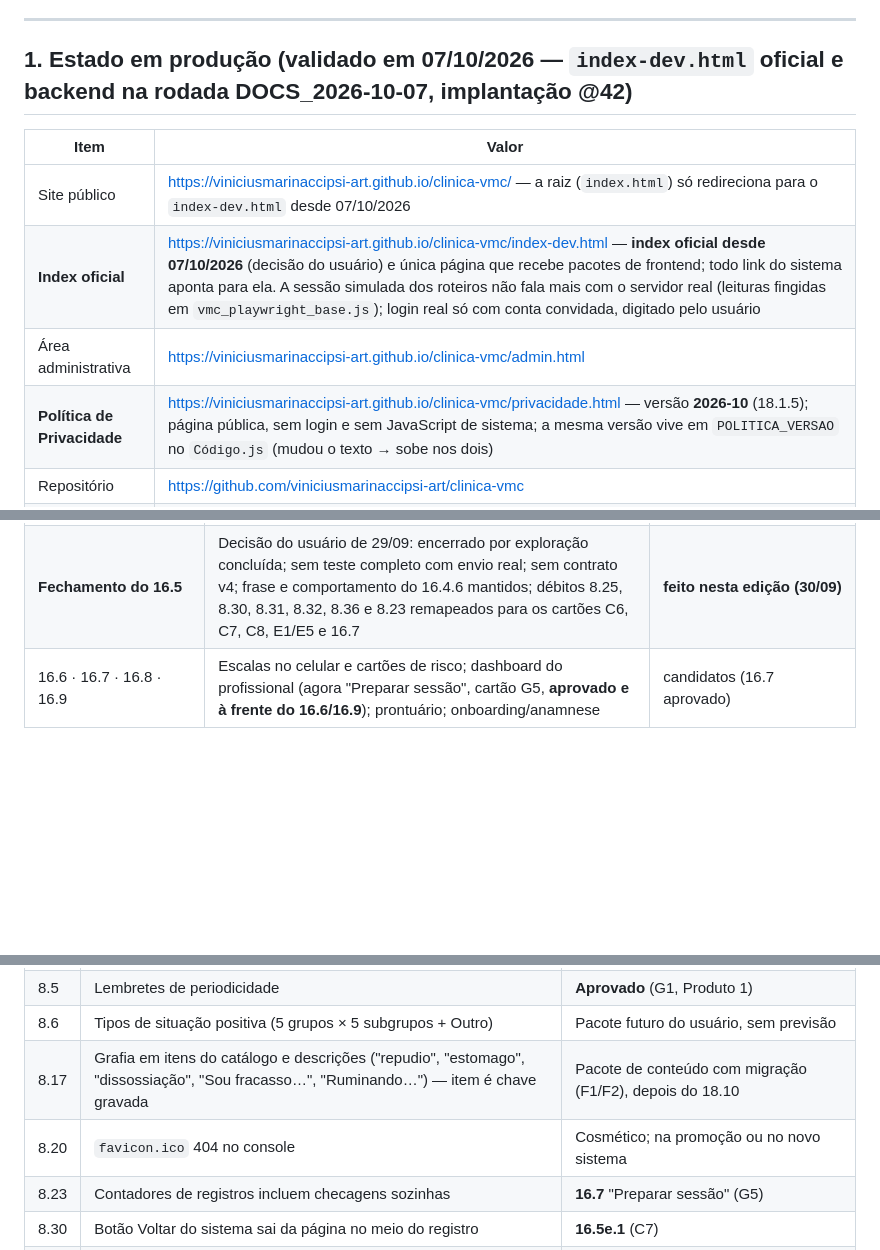
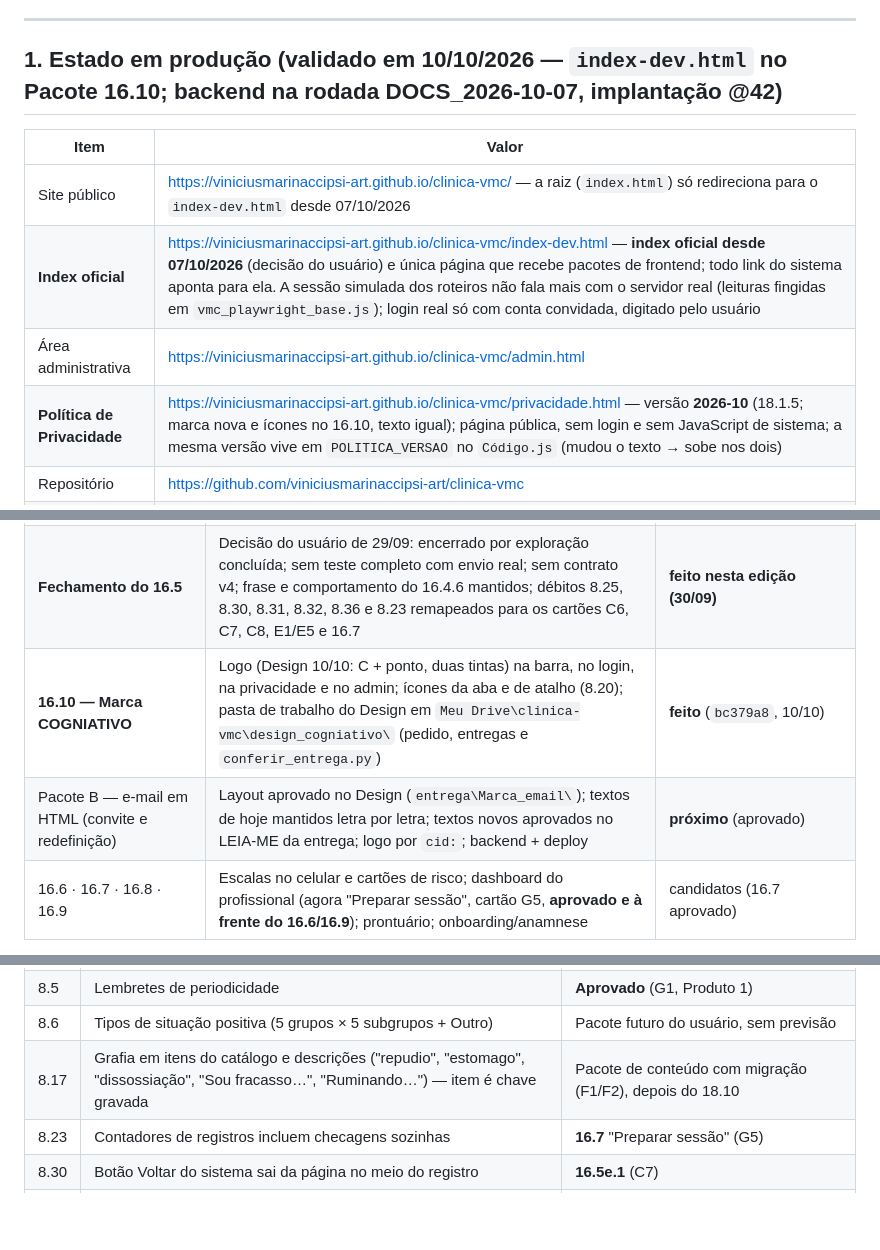
Before and after one commit to viniciusmarinaccipsi-art/clinica-vmc, a Markdown page: status_projeto_vmc.md, 3 parts joined by grey strips. Drawn GitHub-style; blank space fills up the shorter version.

```diff
--- a/status_projeto_vmc.md
+++ b/status_projeto_vmc.md
@@ -16,12 +16,12 @@
 
 ---
 
-## 1. Estado em produção (validado em 07/10/2026 — `index-dev.html` oficial e backend na rodada DOCS_2026-10-07, implantação @42)
+## 1. Estado em produção (validado em 10/10/2026 — `index-dev.html` no Pacote 16.10; backend na rodada DOCS_2026-10-07, implantação @42)
 
 | Item | Valor |
 |---|---|
 | Site público | https://viniciusmarinaccipsi-art.github.io/clinica-vmc/ — a raiz (`index.html`) só redireciona para o `index-dev.html` desde 07/10/2026 |
 | **Index oficial** | https://viniciusmarinaccipsi-art.github.io/clinica-vmc/index-dev.html — **index oficial desde 07/10/2026** (decisão do usuário) e única página que recebe pacotes de frontend; todo link do sistema aponta para ela. A sessão simulada dos roteiros não fala mais com o servidor real (leituras fingidas em `vmc_playwright_base.js`); login real só com conta convidada, digitado pelo usuário |
 | Área administrativa | https://viniciusmarinaccipsi-art.github.io/clinica-vmc/admin.html |
-| **Política de Privacidade** | https://viniciusmarinaccipsi-art.github.io/clinica-vmc/privacidade.html — versão **2026-10** (18.1.5); página pública, sem login e sem JavaScript de sistema; a mesma versão vive em `POLITICA_VERSAO` no `Código.js` (mudou o texto → sobe nos dois) |
+| **Política de Privacidade** | https://viniciusmarinaccipsi-art.github.io/clinica-vmc/privacidade.html — versão **2026-10** (18.1.5; marca nova e ícones no 16.10, texto igual); página pública, sem login e sem JavaScript de sistema; a mesma versão vive em `POLITICA_VERSAO` no `Código.js` (mudou o texto → sobe nos dois) |
 | Repositório | https://github.com/viniciusmarinaccipsi-art/clinica-vmc |
@@ -131,6 +131,8 @@ clinica-vmc\
 | 16.5d-3 · 16.5d-3.1 · 16.5d-3.2 · 16.5e | Cabeçalho cumulativo v2, pílula de data, Checagem enviada com gráfico; ícones no tema escuro e títulos; logout zera caches (8.28); Revisar e Enviar, Registro enviado, Sair sem enviar (8.24, 8.26, 8.27) | **feitos** (`ce7accd`, `462879d`…`56d9704`, `318f06a`, `4586d3a`, 27–28/09; ok do usuário) |
 | 16.5-esteira · 16.5f · 16.5f.1 · 16.4.6 | Esteira versionada e modelo de prompt; computador ≥ 900 px; nome de etapa em duas linhas; leituras na janela lenta do Apps Script | **feitos** (`c77fad1`, `51a722d`, `4375a91`, `2fcdd36`, 28/09; ok visual do usuário no 16.5f/16.5f.1) |
 | **Fechamento do 16.5** | Decisão do usuário de 29/09: encerrado por exploração concluída; sem teste completo com envio real; sem contrato v4; frase e comportamento do 16.4.6 mantidos; débitos 8.25, 8.30, 8.31, 8.32, 8.36 e 8.23 remapeados para os cartões C6, C7, C8, E1/E5 e 16.7 | **feito nesta edição (30/09)** |
+| **16.10 — Marca COGNIATIVO** | Logo (Design 10/10: C + ponto, duas tintas) na barra, no login, na privacidade e no admin; ícones da aba e de atalho (8.20); pasta de trabalho do Design em `Meu Drive\clinica-vmc\design_cogniativo\` (pedido, entregas e `conferir_entrega.py`) | **feito** (`bc379a8`, 10/10) |
+| Pacote B — e-mail em HTML (convite e redefinição) | Layout aprovado no Design (`entrega\Marca_email\`); textos de hoje mantidos letra por letra; textos novos aprovados no LEIA-ME da entrega; logo por `cid:`; backend + deploy | **próximo** (aprovado) |
 | 16.6 · 16.7 · 16.8 · 16.9 | Escalas no celular e cartões de risco; dashboard do profissional (agora "Preparar sessão", cartão G5, **aprovado e à frente do 16.6/16.9**); prontuário; onboarding/anamnese | candidatos (16.7 aprovado) |
 
 **Decisões de produto/UX do 16.5 (25–28/09)** continuam valendo para o novo sistema e estão resumidas em `docs/arquitetura.md` (seções "Registro"); as regras derivadas entraram na skill e no `CLAUDE.md` em 30/09: zero emoji (faces do humor em SVG); "Enviar" para o registro e "Salvar" só para o rascunho; fluxo checagem → escolha do tipo → menu → etapas → Revisar e Enviar; lista de subgrupos + barra deslizante como componente; gabarito clínico por md5 obrigatório antes e depois de qualquer bloco que toque o registro; obrigatório avisado na tela, nunca com `alert()`.
@@ -182,7 +184,6 @@ Página: https://claude.ai/artifact/1AyVzxz6Fji9svaVhjPTzL. **Decisões do usuá
 | 8.5 | Lembretes de periodicidade | **Aprovado** (G1, Produto 1) |
 | 8.6 | Tipos de situação positiva (5 grupos × 5 subgrupos + Outro) | Pacote futuro do usuário, sem previsão |
 | 8.17 | Grafia em itens do catálogo e descrições ("repudio", "estomago", "dissossiação", "Sou fracasso…", "Ruminando…") — item é chave gravada | Pacote de conteúdo com migração (F1/F2), depois do 18.10 |
-| 8.20 | `favicon.ico` 404 no console | Cosmético; na promoção ou no novo sistema |
 | 8.23 | Contadores de registros incluem checagens sozinhas | **16.7** "Preparar sessão" (G5) |
 | 8.30 | Botão Voltar do sistema sai da página no meio do registro | **16.5e.1** (C7) |
 | **8.55** | ~~Sem CI e sem testes de unidade dos escores~~ (**feitos no 18.8**; staging cancelado com o 18.9). Resta: o backup existe desde o E3, mas a cópia mora na mesma conta e na mesma pasta sincronizada (`clinica-vmc/Backups/`) — mesmo domínio de falha | cópia fora do domínio de falha em aberto |
```
Also changed, not shown: other parts of status_projeto_vmc.md (+5 -3 lines).
